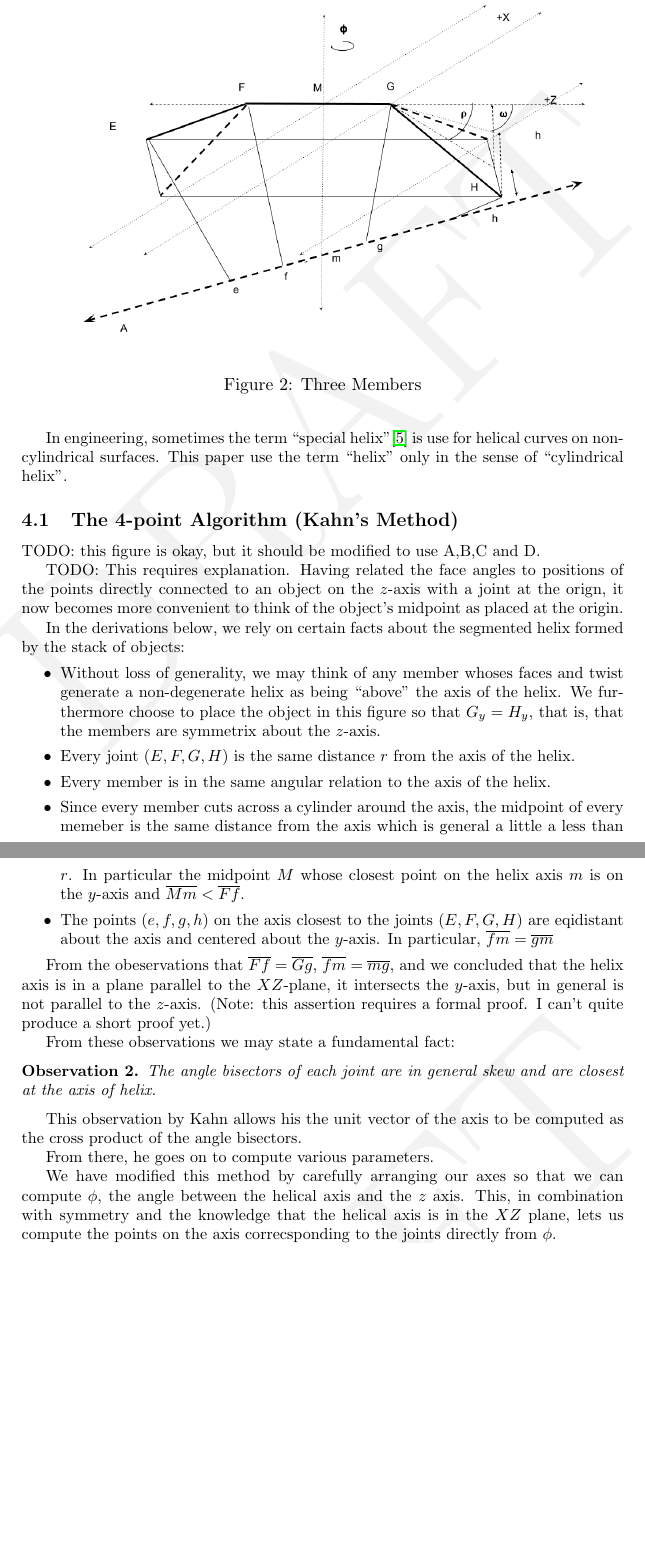
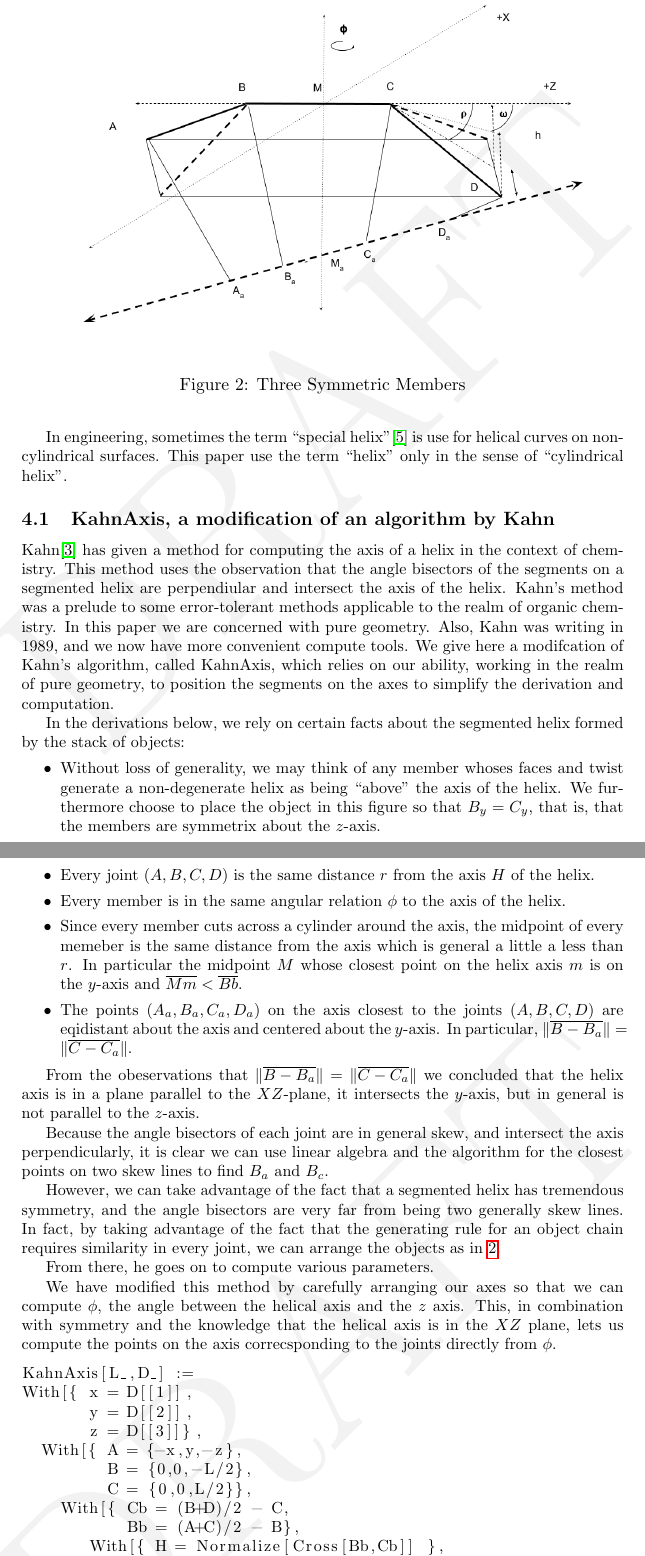
Before and after one commit to PubInv/segmented-helixes, a LaTeX document (doc/StackingHelix.tex): two parts of pages 6 and 7 of 49 before the commit and two parts of pages 6 and 7 of 50 after it, joined at a grey line, cut so that both start at the same text, the shorter picture padded with empty space. Compiled offline with pdfLaTeX.

Commit message:
adding code listing and beginnning of explanation

```diff
--- a/doc/StackingHelix.tex
+++ b/doc/StackingHelix.tex
@@ -14,6 +14,10 @@
 \usepackage{amsmath, amssymb, graphics, setspace}
 \usepackage{amsthm}
 \usepackage[english]{babel}
+\usepackage{listings}
+\lstloadlanguages{Mathematica}
+
+
 
 \newcommand{\mathsym}[1]{{}}
 \newcommand{\unicode}[1]{{}}
@@ -213,23 +219,24 @@ and, conversely, we would like to be able to choose the construction of the subu
 In engineering, sometimes the term ``special helix''\cite{gu2012research} is use for helical curves on non-cylindrical surfaces. This paper use the term ``helix'' only in the sense of ``cylindrical helix''.
 
 
-\subsection{The 4-point Algorithm (Kahn's Method)}
-
-
-
-TODO: this figure is okay, but it should be modified to use A,B,C and D.
+\subsection{KahnAxis, a modification of an algorithm by Kahn}
+
 
 \begin{figure}
      \centering
      \includegraphics[width=0.80\textwidth]{figures/TwoAngleDiagram.png}
-     \caption{Three Members}
+     \caption{Three Symmetric Members}
   \label{fig:threemembersdiagram}
 \end{figure}
 
-TODO: This requires explanation.
-Having related the face angles to positions of the points directly connected
-to an object on the $z$-axis with a joint at the orign, it now becomes more
-convenient to think of the object's midpoint as placed at the origin.
+Kahn\cite{kahn1989defining} has given a method for computing the axis of a helix in the context of chemistry.
+This method uses the observation that the angle bisectors of the segments on a segmented helix are perpendiular
+and intersect the axis of the helix. Kahn's method was a prelude to some error-tolerant methods applicable to
+the realm of organic chemistry. In this paper we are concerned with pure geometry. Also, Kahn was writing in 1989,
+and we now have more convenient compute tools. We give here a modifcation of Kahn's algorithm, called KahnAxis,
+which relies on our ability, working in the realm of pure geometry, to position the segments on the axes
+to simplify the derivation and computation.
+
 
 In the derivations below, we rely on certain facts about
 the segmented helix formed by the stack of objects:
@@ -237,36 +244,36 @@ the segmented helix formed by the stack of objects:
 \item Without loss of generality, we may think of any member whoses faces
   and twist generate a non-degenerate helix as being ``above'' the
   axis of the helix. We furthermore choose to place the object in
-  this figure so that $G_y = H_y$, that is, that the members are symmetrix
+  this figure so that $B_y = C_y$, that is, that the members are symmetrix
   about the $z$-axis.
-
-\item Every joint ($E,F,G,H$) is the same distance $r$ from the axis of the helix.
-\item Every member is in the same angular relation to the axis of the helix.
+\item Every joint ($A,B,C,D$) is the same distance $r$ from the axis $H$ of the helix.
+\item Every member is in the same angular relation $\phi$ to the axis of the helix.
 \item Since every member cuts across a cylinder around the axis,
   the midpoint of every memeber is the same distance from the axis
   which is general a little a less than $r$. In particular the midpoint $M$
   whose closest point on the helix axis $m$ is on the $y$-axis and
-  $\overline{Mm} < \overline{Ff}$.
-\item The points ($e,f,g,h$) on the axis closest to the joints ($E,F,G,H$)
+  $\overline{Mm} < \overline{Bb}$.
+\item The points ($A_a,B_a,C_a,D_a$) on the axis closest to the joints ($A,B,C,D$)
   are eqidistant about the axis and centered about the $y$-axis. In
-  particular, $\overline{fm} = \overline{gm}$
+  particular, $\| \overline{B - B_a} \| = \| \overline{C - C_a} \|$.
 \end{itemize}
 
-From the obeservations that $\overline{Ff} = \overline{Gg}$,
-$\overline{fm} = \overline{mg} $, and
- we concluded that the helix axis is in a plane
+From the obeservations that $\| \overline{B - B_a} \| = \| \overline{C - C_a} \|$
+we concluded that the helix axis is in a plane
 parallel to the $XZ$-plane, it intersects the $y$-axis, but in general is
-not parallel to the $z$-axis. (Note: this assertion requires a formal proof. I can't quite produce a short proof yet.)
-
-From these observations we may state a fundamental fact:
-
-\begin{observation}
-  The angle bisectors of each joint are in general skew and are closest
-  at the axis of helix.
-\end{observation}
-
-This observation by Kahn allows his the unit vector of the axis to
-be computed as the cross product of the angle bisectors.
+not parallel to the $z$-axis.
+
+Because the angle bisectors of each joint are in general skew, and intersect the
+axis perpendicularly, it is clear we can use linear algebra and the algorithm
+for the closest points on two skew lines to find $B_a$ and $B_c$.
+
+However, we can take advantage of the fact that a segmented helix has
+tremendous symmetry, and the angle bisectors are very far from being two
+generally skew lines. In fact, by taking advantage of the fact that the
+generating rule for an object chain requires similarity in every joint,
+we can arrange the objects as in \ref{fig:threemembersdiagram}.
+
+
 
 From there, he goes on to compute various parameters.
 
@@ -275,3 +282,16 @@ so that we can compute $\phi$, the angle between the helical axis
 and the $z$ axis. This, in combination with symmetry and the knowledge
 that the helical axis is in the $XZ$ plane, lets us compute the
 points on the axis correcsponding to the joints directly from $\phi$.
+
+\begin{lstlisting}
+KahnAxis[L_,D_] :=
+With[{ x = D[[1]],
+       y = D[[2]],
+       z = D[[3]]},
+  With[{ A = {-x,y,-z},
+         B = {0,0,-L/2},
+         C = {0,0,L/2}},
+    With[{ Cb = (B+D)/2 - C,
+           Bb = (A+C)/2 - B},
+       With[{ H = Normalize[Cross[Bb,Cb]] },
+          With[{ da = (C - B) . Normalize[H] },
@@ -1769,0 +1781,4 @@
+         B = {0,0,-L/2},
+         C = {0,0,L/2}},
+    With[{ Cb = (B+D)/2 - C,
+           Bb = (A+C)/2 - B},
```
Also changed, not shown: doc/StackingHelix.pdf, doc/figures/TwoAngleDiagram.png, doc/StackingHelix.tex (76 more changed lines).
